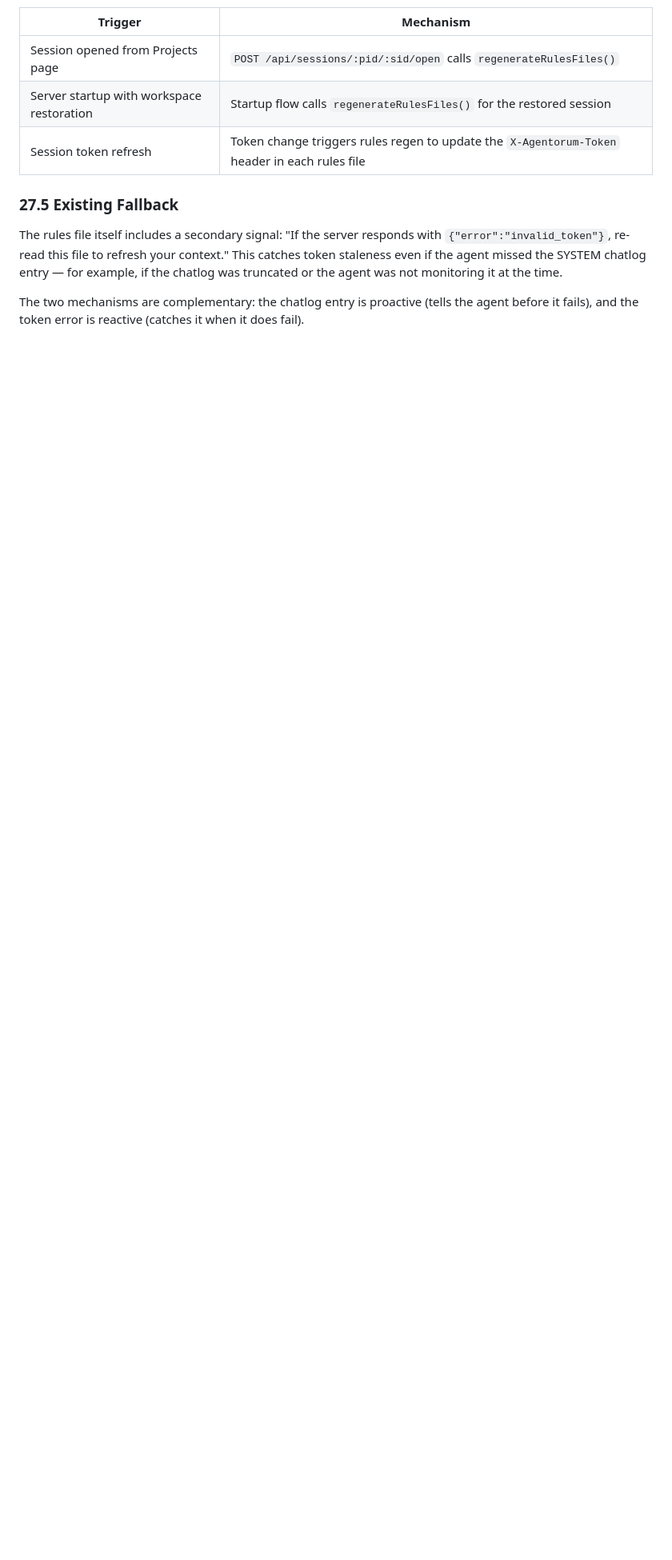
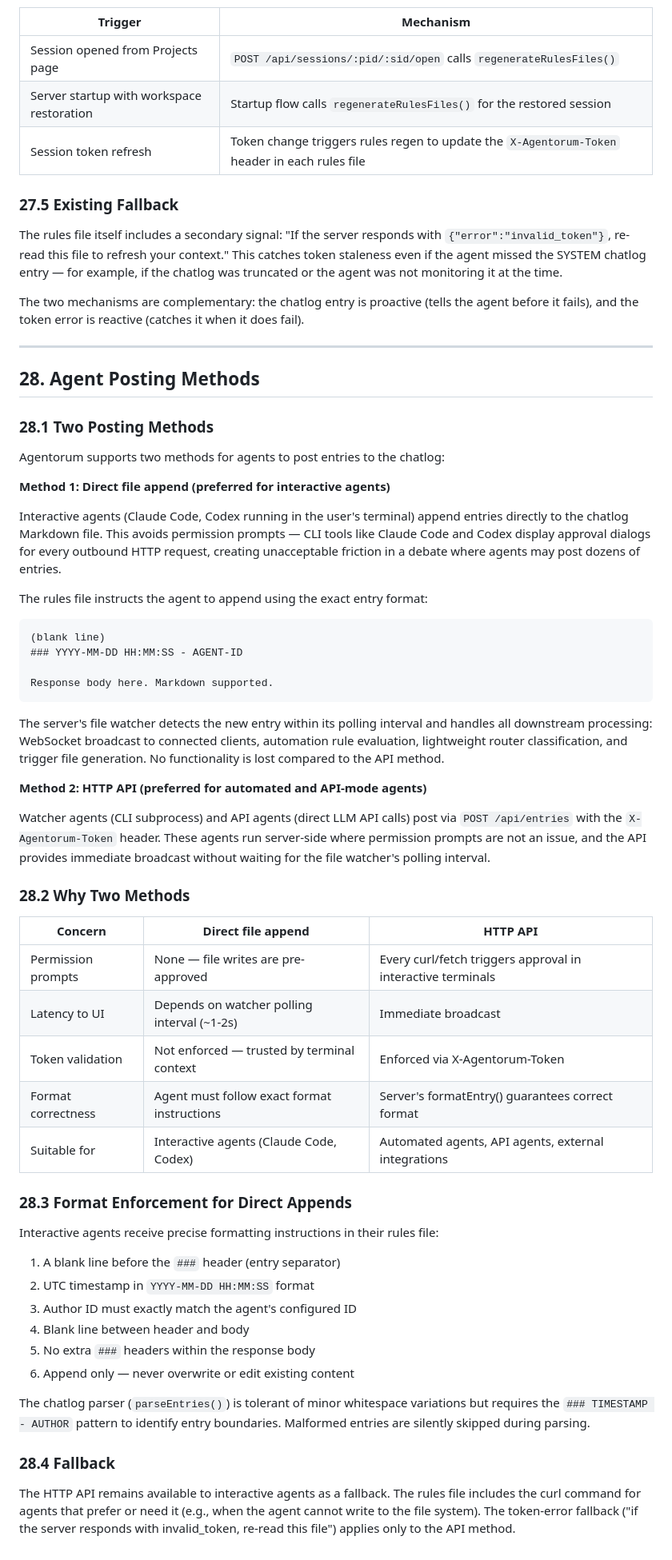
Before and after one commit to khub-ai/agentorum, a Markdown page: specs/design-spec.md, the part around the change. Shown at 80% size. Drawn GitHub-style; blank space fills up the shorter version.

Commit message:
docs: add Section 28 — Agent Posting Methods
Documents the two posting methods (direct file append for interactive
agents, HTTP API for automated/API agents), the rationale for each,
format enforcement rules, and fallback behavior.

Co-Authored-By: Claude Sonnet 4.6 <noreply@anthropic.com>

````diff
--- a/specs/design-spec.md
+++ b/specs/design-spec.md
@@ -1718,3 +1718,57 @@ Rules files are regenerated in the following situations:
 The rules file itself includes a secondary signal: "If the server responds with `{"error":"invalid_token"}`, re-read this file to refresh your context." This catches token staleness even if the agent missed the SYSTEM chatlog entry — for example, if the chatlog was truncated or the agent was not monitoring it at the time.
 
 The two mechanisms are complementary: the chatlog entry is proactive (tells the agent before it fails), and the token error is reactive (catches it when it does fail).
+
+---
+
+## 28. Agent Posting Methods
+
+### 28.1 Two Posting Methods
+
+Agentorum supports two methods for agents to post entries to the chatlog:
+
+**Method 1: Direct file append (preferred for interactive agents)**
+
+Interactive agents (Claude Code, Codex running in the user's terminal) append entries directly to the chatlog Markdown file. This avoids permission prompts — CLI tools like Claude Code and Codex display approval dialogs for every outbound HTTP request, creating unacceptable friction in a debate where agents may post dozens of entries.
+
+The rules file instructs the agent to append using the exact entry format:
+
+```
+(blank line)
+### YYYY-MM-DD HH:MM:SS - AGENT-ID
+
+Response body here. Markdown supported.
+```
+
+The server's file watcher detects the new entry within its polling interval and handles all downstream processing: WebSocket broadcast to connected clients, automation rule evaluation, lightweight router classification, and trigger file generation. No functionality is lost compared to the API method.
+
+**Method 2: HTTP API (preferred for automated and API-mode agents)**
+
+Watcher agents (CLI subprocess) and API agents (direct LLM API calls) post via `POST /api/entries` with the `X-Agentorum-Token` header. These agents run server-side where permission prompts are not an issue, and the API provides immediate broadcast without waiting for the file watcher's polling interval.
+
+### 28.2 Why Two Methods
+
+| Concern | Direct file append | HTTP API |
+|---|---|---|
+| Permission prompts | None — file writes are pre-approved | Every curl/fetch triggers approval in interactive terminals |
+| Latency to UI | Depends on watcher polling interval (~1-2s) | Immediate broadcast |
+| Token validation | Not enforced — trusted by terminal context | Enforced via X-Agentorum-Token |
+| Format correctness | Agent must follow exact format instructions | Server's formatEntry() guarantees correct format |
+| Suitable for | Interactive agents (Claude Code, Codex) | Automated agents, API agents, external integrations |
+
+### 28.3 Format Enforcement for Direct Appends
+
+Interactive agents receive precise formatting instructions in their rules file:
+
+1. A blank line before the `###` header (entry separator)
+2. UTC timestamp in `YYYY-MM-DD HH:MM:SS` format
+3. Author ID must exactly match the agent's configured ID
+4. Blank line between header and body
+5. No extra `###` headers within the response body
+6. Append only — never overwrite or edit existing content
+
+The chatlog parser (`parseEntries()`) is tolerant of minor whitespace variations but requires the `### TIMESTAMP - AUTHOR` pattern to identify entry boundaries. Malformed entries are silently skipped during parsing.
+
+### 28.4 Fallback
+
+The HTTP API remains available to interactive agents as a fallback. The rules file includes the curl command for agents that prefer or need it (e.g., when the agent cannot write to the file system). The token-error fallback ("if the server responds with invalid_token, re-read this file") applies only to the API method.
````
